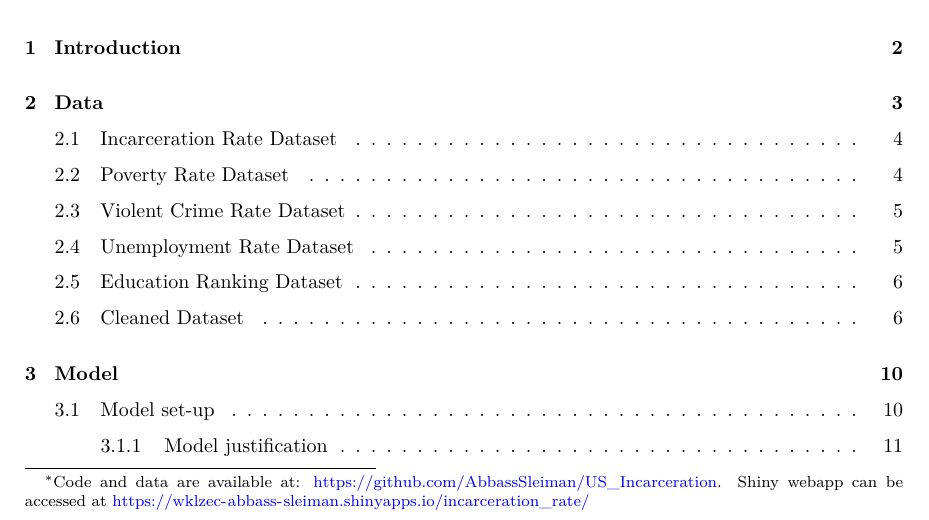
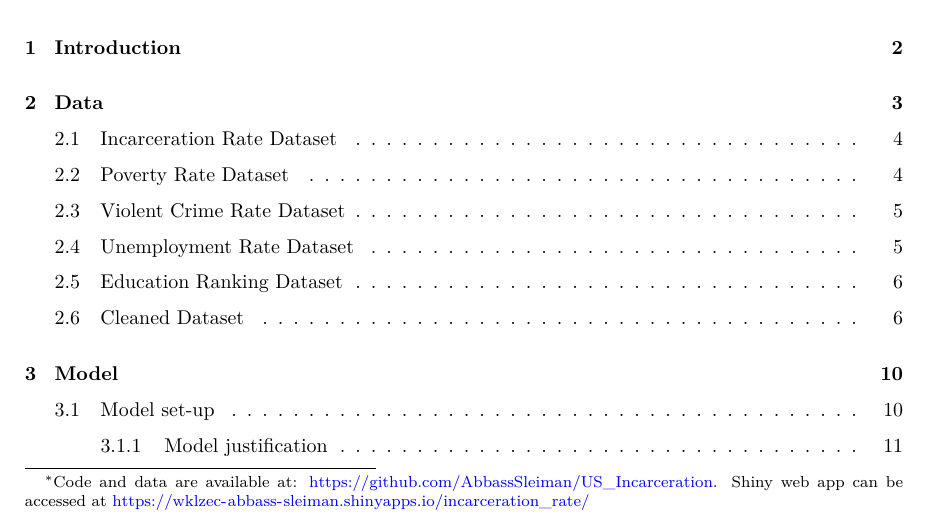
Before and after one commit to AbbassSleiman/US-Middle-Class, a Quarto document (paper/paper.qmd): part of page 1 of 22, cut so that both start at the same text. The pictures show the output file paper/paper.pdf that the author committed with the source.

Commit message:
Minor corrections

```diff
--- a/paper/paper.qmd
+++ b/paper/paper.qmd
@@ -3,7 +3,7 @@ title: "Behind Bars and Beyond: Investigating Socioeconomic Drivers of Incarcera
 subtitle: "A comparative analysis of global trends and America's mass incarceration crisis."
 author:
   - Abbass Sleiman
-thanks: "Code and data are available at: [https://github.com/AbbassSleiman/US_Incarceration](https://github.com/AbbassSleiman/US_Incarceration). Shiny webapp can be accessed at [https://wklzec-abbass-sleiman.shinyapps.io/incarceration_rate/](https://wklzec-abbass-sleiman.shinyapps.io/incarceration_rate/)"
+thanks: "Code and data are available at: [https://github.com/AbbassSleiman/US_Incarceration](https://github.com/AbbassSleiman/US_Incarceration). Shiny web app can be accessed at [https://wklzec-abbass-sleiman.shinyapps.io/incarceration_rate/](https://wklzec-abbass-sleiman.shinyapps.io/incarceration_rate/)"
 date: today
 date-format: long
 format:
```
Also changed, not shown: paper/paper.pdf.
